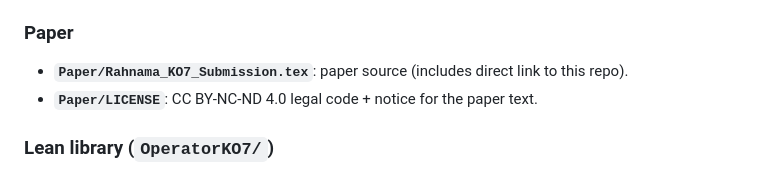
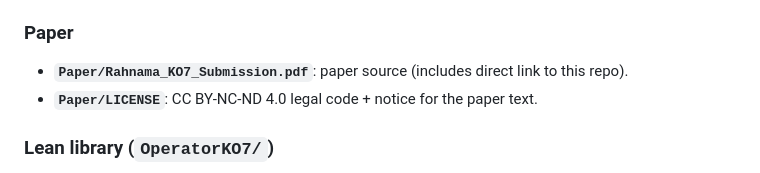
Before and after one commit to MosesRahnama/OperatorKO7, a Markdown page: README.md, the part around the change. Rendered like a GitHub page.

Commit message:
Update README.md with repository details and guide

```diff
--- a/README.md
+++ b/README.md
@@ -35,7 +35,7 @@ Every file in this repository exists for one of: (i) the paper source/license, (
 - **`OperatorKO7.lean`**: the library entry point (umbrella imports for the public build surface).
 
 ### Paper
-- **`Paper/Rahnama_KO7_Submission.tex`**: paper source (includes direct link to this repo).
+- **`Paper/Rahnama_KO7_Submission.pdf`**: paper source (includes direct link to this repo).
 - **`Paper/LICENSE`**: CC BY-NC-ND 4.0 legal code + notice for the paper text.
 
 ### Lean library (`OperatorKO7/`)
```
